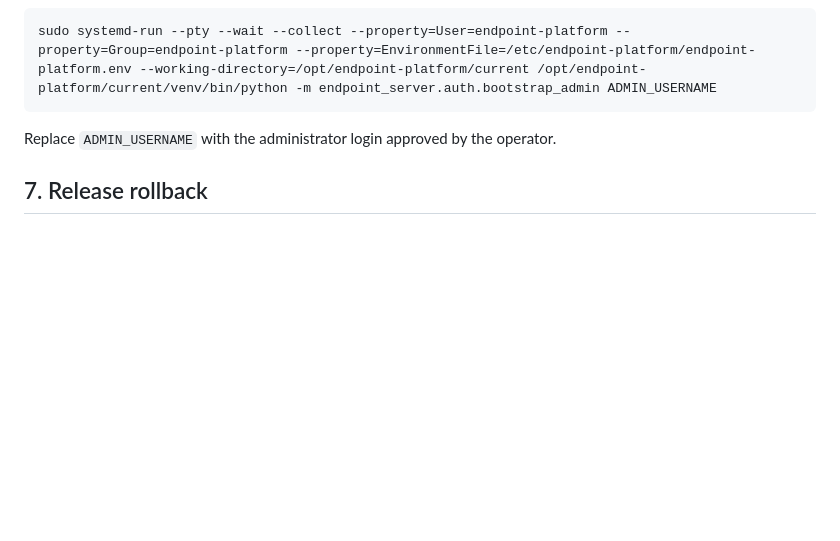
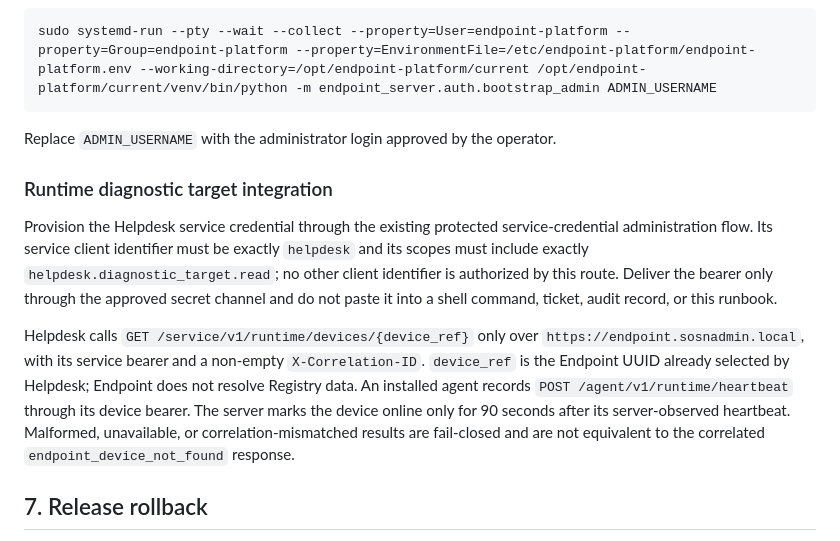
Before and after one commit to BorisDruzak/endpoint_platform, a Markdown page: deploy/server/PRODUCTION_RUNBOOK.md, the part around the change. Rendered like a GitHub page; blank space fills up the shorter version.

Commit message:
docs: document helpdesk runtime diagnostics

```diff
--- a/deploy/server/PRODUCTION_RUNBOOK.md
+++ b/deploy/server/PRODUCTION_RUNBOOK.md
@@ -214,6 +214,24 @@ sudo systemd-run --pty --wait --collect --property=User=endpoint-platform --prop
 
 Replace `ADMIN_USERNAME` with the administrator login approved by the operator.
 
+### Runtime diagnostic target integration
+
+Provision the Helpdesk service credential through the existing protected
+service-credential administration flow. Its service client identifier must be
+exactly `helpdesk` and its scopes must include exactly
+`helpdesk.diagnostic_target.read`; no other client identifier is authorized by
+this route. Deliver the bearer only through the approved secret channel and do
+not paste it into a shell command, ticket, audit record, or this runbook.
+
+Helpdesk calls `GET /service/v1/runtime/devices/{device_ref}` only over
+`https://endpoint.sosnadmin.local`, with its service bearer and a non-empty
+`X-Correlation-ID`. `device_ref` is the Endpoint UUID already selected by
+Helpdesk; Endpoint does not resolve Registry data. An installed agent records
+`POST /agent/v1/runtime/heartbeat` through its device bearer. The server marks
+the device online only for 90 seconds after its server-observed heartbeat.
+Malformed, unavailable, or correlation-mismatched results are fail-closed and
+are not equivalent to the correlated `endpoint_device_not_found` response.
+
 ## 7. Release rollback
 
 If the API release fails after migrations have succeeded, use the recorded
```
